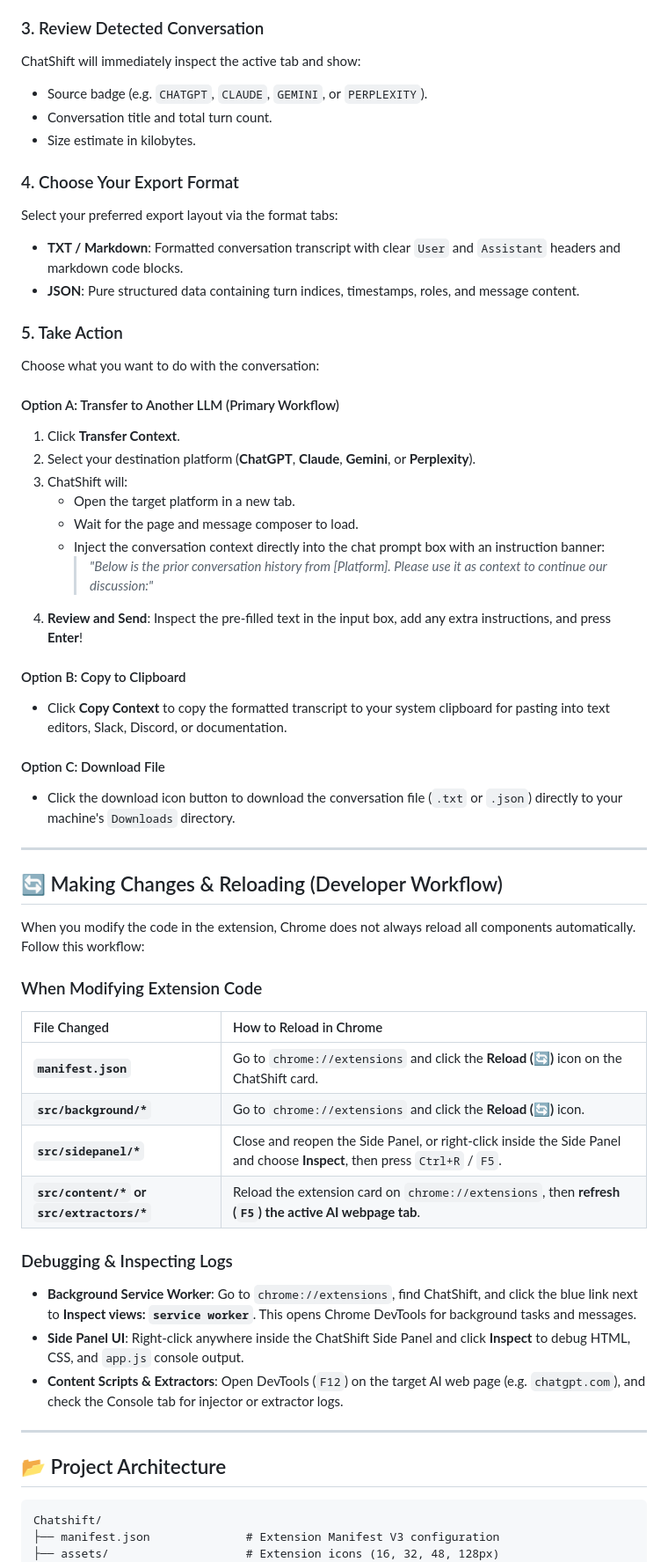
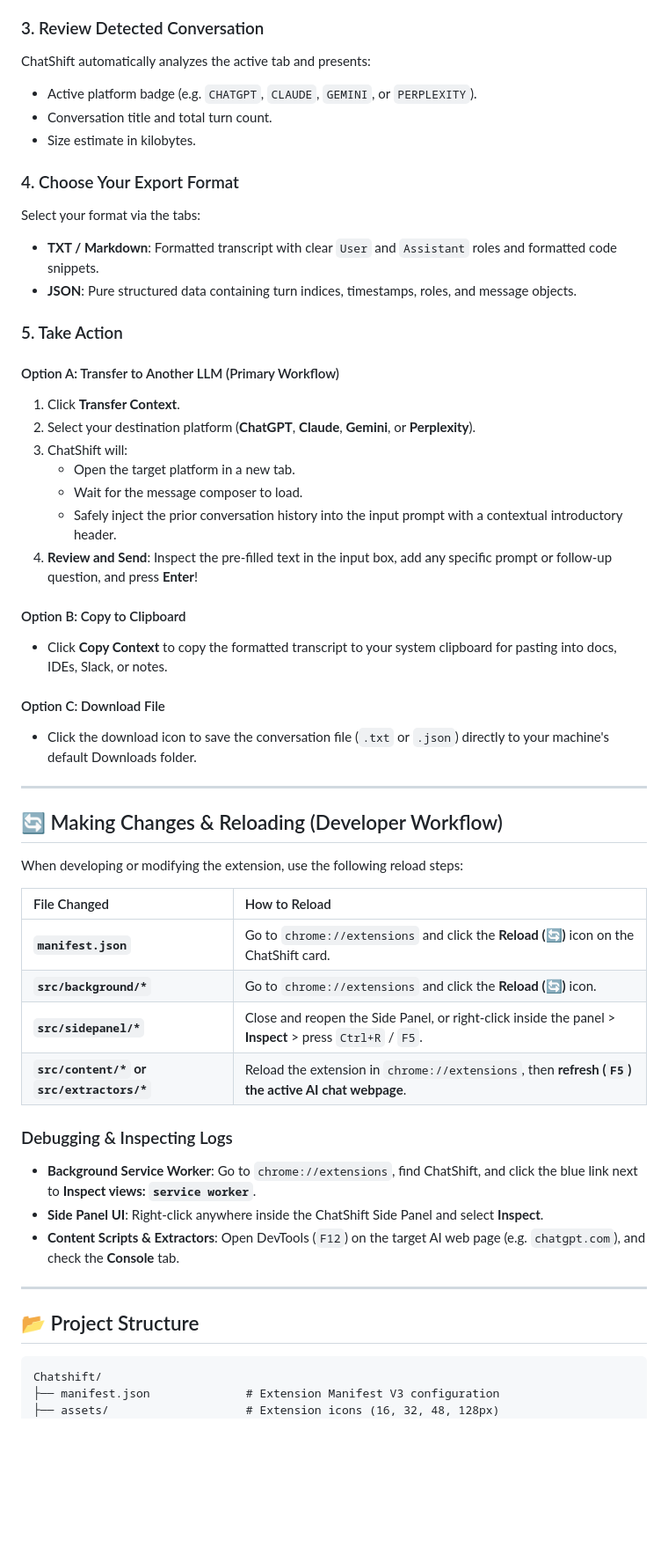
Before and after one commit to vedant2048/Chatshift, a Markdown page: README.md, the part around one of its changes. Shown at 88% size. Drawn GitHub-style; blank space fills up the shorter version.

````diff
--- a/README.md
+++ b/README.md
@@ -110,56 +106,53 @@ Navigate to any supported platform and open an existing conversation or start a
 
 ### 3. Review Detected Conversation
-ChatShift will immediately inspect the active tab and show:
-- Source badge (e.g. `CHATGPT`, `CLAUDE`, `GEMINI`, or `PERPLEXITY`).
+ChatShift automatically analyzes the active tab and presents:
+- Active platform badge (e.g. `CHATGPT`, `CLAUDE`, `GEMINI`, or `PERPLEXITY`).
 - Conversation title and total turn count.
 - Size estimate in kilobytes.
 
 ### 4. Choose Your Export Format
-Select your preferred export layout via the format tabs:
-- **TXT / Markdown**: Formatted conversation transcript with clear `User` and `Assistant` headers and markdown code blocks.
-- **JSON**: Pure structured data containing turn indices, timestamps, roles, and message content.
+Select your format via the tabs:
+- **TXT / Markdown**: Formatted transcript with clear `User` and `Assistant` roles and formatted code snippets.
+- **JSON**: Pure structured data containing turn indices, timestamps, roles, and message objects.
 
 ### 5. Take Action
-Choose what you want to do with the conversation:
 
 #### Option A: Transfer to Another LLM (Primary Workflow)
 1. Click **Transfer Context**.
 2. Select your destination platform (**ChatGPT**, **Claude**, **Gemini**, or **Perplexity**).
 3. ChatShift will:
    - Open the target platform in a new tab.
-   - Wait for the page and message composer to load.
-   - Inject the conversation context directly into the chat prompt box with an instruction banner:
-     > *"Below is the prior conversation history from [Platform]. Please use it as context to continue our discussion:"*
-4. **Review and Send**: Inspect the pre-filled text in the input box, add any extra instructions, and press **Enter**!
+   - Wait for the message composer to load.
+   - Safely inject the prior conversation history into the input prompt with a contextual introductory header.
+4. **Review and Send**: Inspect the pre-filled text in the input box, add any specific prompt or follow-up question, and press **Enter**!
 
 #### Option B: Copy to Clipboard
-- Click **Copy Context** to copy the formatted transcript to your system clipboard for pasting into text editors, Slack, Discord, or documentation.
+- Click **Copy Context** to copy the formatted transcript to your system clipboard for pasting into docs, IDEs, Slack, or notes.
 
 #### Option C: Download File
-- Click the download icon button to download the conversation file (`.txt` or `.json`) directly to your machine's `Downloads` directory.
+- Click the download icon to save the conversation file (`.txt` or `.json`) directly to your machine's default Downloads folder.
 
 ---
 
 ## 🔄 Making Changes & Reloading (Developer Workflow)
 
-When you modify the code in the extension, Chrome does not always reload all components automatically. Follow this workflow:
+When developing or modifying the extension, use the following reload steps:
 
-### When Modifying Extension Code
-| File Changed | How to Reload in Chrome |
+| File Changed | How to Reload |
 | :--- | :--- |
 | **`manifest.json`** | Go to `chrome://extensions` and click the **Reload (🔄)** icon on the ChatShift card. |
 | **`src/background/*`** | Go to `chrome://extensions` and click the **Reload (🔄)** icon. |
-| **`src/sidepanel/*`** | Close and reopen the Side Panel, or right-click inside the Side Panel and choose **Inspect**, then press `Ctrl+R` / `F5`. |
-| **`src/content/*` or `src/extractors/*`** | Reload the extension card on `chrome://extensions`, then **refresh (`F5`) the active AI webpage tab**. |
+| **`src/sidepanel/*`** | Close and reopen the Side Panel, or right-click inside the panel > **Inspect** > press `Ctrl+R` / `F5`. |
+| **`src/content/*` or `src/extractors/*`** | Reload the extension in `chrome://extensions`, then **refresh (`F5`) the active AI chat webpage**. |
 
 ### Debugging & Inspecting Logs
-- **Background Service Worker**: Go to `chrome://extensions`, find ChatShift, and click the blue link next to **Inspect views: `service worker`**. This opens Chrome DevTools for background tasks and messages.
-- **Side Panel UI**: Right-click anywhere inside the ChatShift Side Panel and click **Inspect** to debug HTML, CSS, and `app.js` console output.
-- **Content Scripts & Extractors**: Open DevTools (`F12`) on the target AI web page (e.g. `chatgpt.com`), and check the Console tab for injector or extractor logs.
+- **Background Service Worker**: Go to `chrome://extensions`, find ChatShift, and click the blue link next to **Inspect views: `service worker`**.
+- **Side Panel UI**: Right-click anywhere inside the ChatShift Side Panel and select **Inspect**.
+- **Content Scripts & Extractors**: Open DevTools (`F12`) on the target AI web page (e.g. `chatgpt.com`), and check the **Console** tab.
 
 ---
 
-## 📂 Project Architecture
+## 📂 Project Structure
 
 ```text
 Chatshift/
````
Also changed, not shown: other parts of README.md (+38 -42 lines).
